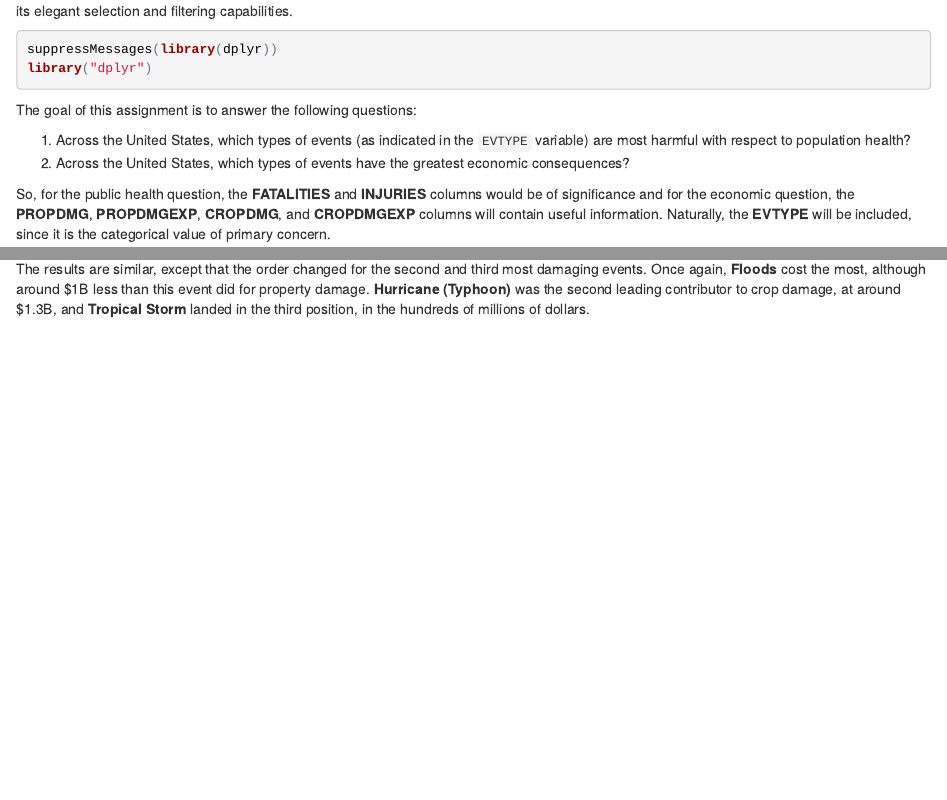
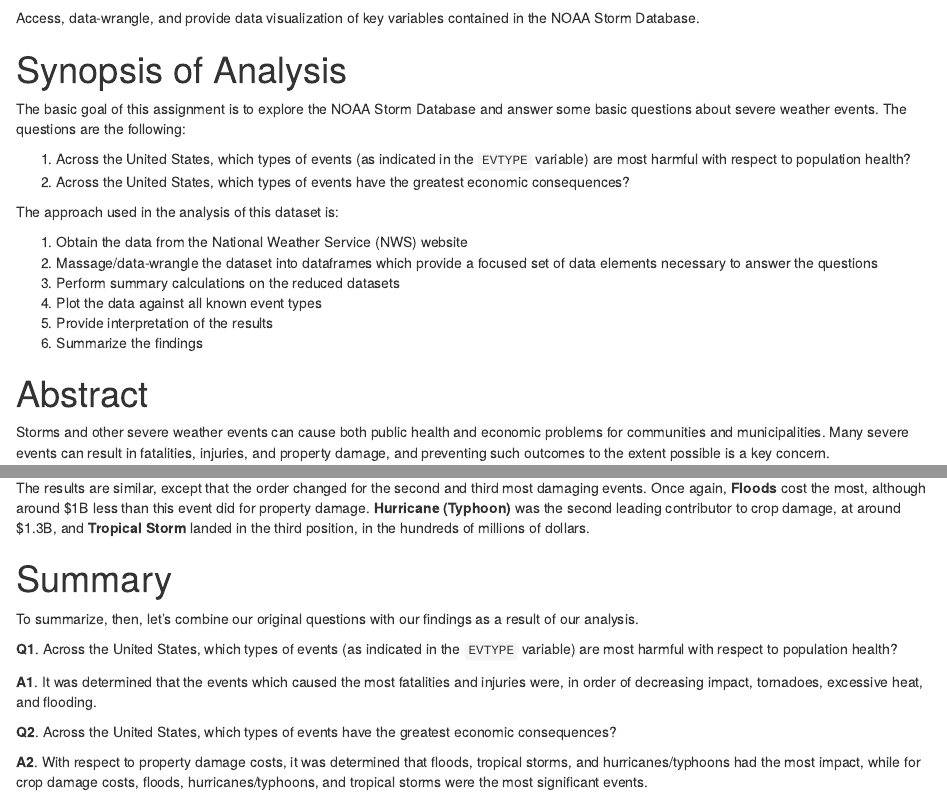
Before and after one commit to GriffinRidgeback/ReproducibleResearch_PA2, an R Markdown document (StormDataAnalysis.Rmd): the page in a window 1100 px wide, from 1620 px down before the commit and from 150 px down after it, and a second part further down, joined at a grey line. The pictures show the output file StormDataAnalysis.html that the author committed with the source, opened offline.

Commit message:
Final commit before publishing to RPubs

````diff
--- a/StormDataAnalysis.Rmd
+++ b/StormDataAnalysis.Rmd
@@ -15,15 +14,26 @@ knitr::opts_chunk$set(echo = TRUE)
 # Analysis of NOAA Storm Database
 Access, data-wrangle, and provide data visualization of key variables contained in the NOAA Storm Database.
 
+# Synopsis of Analysis
+The basic goal of this assignment is to explore the NOAA Storm Database and answer some basic questions about severe weather events.  The questions are the following:
 
-# Synopsis of Analysis
-The basic goal of this assignment is to explore the NOAA Storm Database and answer some basic questions about severe weather events. [NEED MORE WORDS HERE!!!]
+1. Across the United States, which types of events (as indicated in the `EVTYPE` variable) are most harmful with respect to population health?
+2. Across the United States, which types of events have the greatest economic consequences?
 
+The approach used in the analysis of this dataset is:
+
+1. Obtain the data from the National Weather Service (NWS) website
+2. Massage/data-wrangle the dataset into dataframes which provide a focused set of data elements necessary to answer the questions
+3. Perform summary calculations on the reduced datasets
+4. Plot the data against all known event types
+5. Provide interpretation of the results
+6. Summarize the findings
+
+# Abstract
 Storms and other severe weather events can cause both public health and economic problems for communities and municipalities. Many severe events can result in fatalities, injuries, and property damage, and preventing such outcomes to the extent possible is a key concern.
 
 This project involves exploring the U.S. National Oceanic and Atmospheric Administration's (NOAA) storm database. This database tracks characteristics of major storms and weather events in the United States, including when and where they occur, as well as estimates of any fatalities, injuries, and property damage.
 Data
-
 
 # Data Processing
 
@@ -57,12 +67,8 @@ suppressMessages(library(dplyr))
 library("dplyr")
 ```
 
-The goal of this assignment is to answer the following questions:
 
-1. Across the United States, which types of events (as indicated in the `EVTYPE` variable) are most harmful with respect to population health?
-2. Across the United States, which types of events have the greatest economic consequences?
-
-So, for the public health question, the **FATALITIES** and **INJURIES** columns would be of significance and for the economic question, the **PROPDMG**, **PROPDMGEXP**, **CROPDMG**, and **CROPDMGEXP** columns will contain useful information.  Naturally, the **EVTYPE** will be included, since it is the categorical value of primary concern.
+For the public health question, the **FATALITIES** and **INJURIES** columns would be of significance and for the economic question, the **PROPDMG**, **PROPDMGEXP**, **CROPDMG**, and **CROPDMGEXP** columns will contain useful information.  Naturally, the **EVTYPE** column will be included, since it is the categorical variable against which our other data points will be measured.
 
 ```{r select_columns}
 stormData  <- stormData  %>% select(c(EVTYPE, FATALITIES, INJURIES, PROPDMG, PROPDMGEXP, CROPDMG, CROPDMGEXP))
@@ -401,3 +408,15 @@ box()
 -----------------------------------
 
 The results are similar, except that the order changed for the second and third most damaging events.  Once again, **Floods** cost the most, although around $1B less than this event did for property damage.  **Hurricane (Typhoon)** was the second leading contributor to crop damage, at around $1.3B, and **Tropical Storm** landed in the third position, in the hundreds of millions of dollars.
+
+# Summary
+
+To summarize, then, let's combine our original questions with our findings as a result of our analysis.
+
+**Q1**. Across the United States, which types of events (as indicated in the `EVTYPE` variable) are most harmful with respect to population health?
+
+**A1**. It was determined that the events which caused the most fatalities and injuries were, in order of decreasing impact, tornadoes, excessive heat, and flooding.
+
+**Q2**. Across the United States, which types of events have the greatest economic consequences?
+
+**A2**. With respect to property damage costs, it was determined that floods, tropical storms, and hurricanes/typhoons had the most impact, while for crop damage costs, floods, hurricanes/typhoons, and tropical storms were the most significant events.
````
Also changed, not shown: StormDataAnalysis.html, StormDataAnalysis.md, figures/plot_crop_costs-1.png, figures/plot_population-1.png, figures/plot_property_costs-1.png, StormDataAnalysis.Rmd (6 more changed lines).
